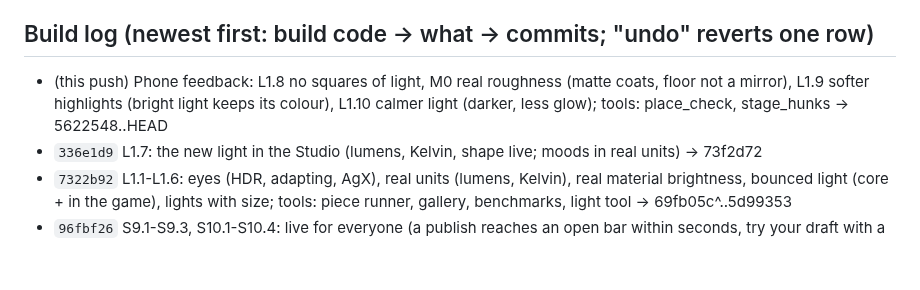
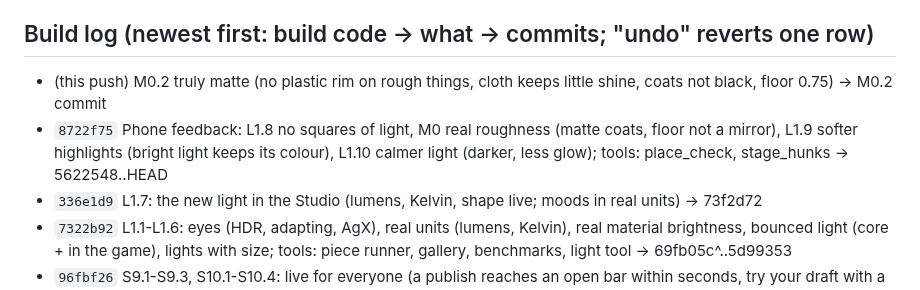
Before and after one commit to Barcode162/3D, a Markdown page: NEXT.md, the part around the change. Rendered like a GitHub page; blank space fills up the shorter version.

Commit message:
Notes: M0.2 live
Co-Authored-By: Claude Opus 5.5 <noreply@anthropic.com>
Claude-Session: https://claude.ai/code/session_01Nrk1rpfmMgEQWZYFLjtXXi

```diff
--- a/NEXT.md
+++ b/NEXT.md
@@ -59,7 +59,8 @@ E7.1-E7.4 (boxes, the test home, travel, catalog), E8.1-E8.2 (the hub's World
 page, tuning), E9.1-E9.2 (projects as a part, old keys gone).
 
 ## Build log (newest first: build code → what → commits; "undo" reverts one row)
-- (this push) Phone feedback: L1.8 no squares of light, M0 real roughness (matte coats, floor not a mirror), L1.9 softer highlights (bright light keeps its colour), L1.10 calmer light (darker, less glow); tools: place_check, stage_hunks → 5622548..HEAD
+- (this push) M0.2 truly matte (no plastic rim on rough things, cloth keeps little shine, coats not black, floor 0.75) → M0.2 commit
+- `8722f75` Phone feedback: L1.8 no squares of light, M0 real roughness (matte coats, floor not a mirror), L1.9 softer highlights (bright light keeps its colour), L1.10 calmer light (darker, less glow); tools: place_check, stage_hunks → 5622548..HEAD
 - `336e1d9` L1.7: the new light in the Studio (lumens, Kelvin, shape live; moods in real units) → 73f2d72
 - `7322b92` L1.1-L1.6: eyes (HDR, adapting, AgX), real units (lumens, Kelvin), real material brightness, bounced light (core + in the game), lights with size; tools: piece runner, gallery, benchmarks, light tool → 69fb05c^..5d99353
 - `96fbf26` S9.1-S9.3, S10.1-S10.4: live for everyone (a publish reaches an open bar within seconds, try your draft with a friend, undo a publish) and Claude in the loop (notes from the Studio, Claude's versions in History with what changed, deep links, proposals) → c00af5e..HEAD
```
